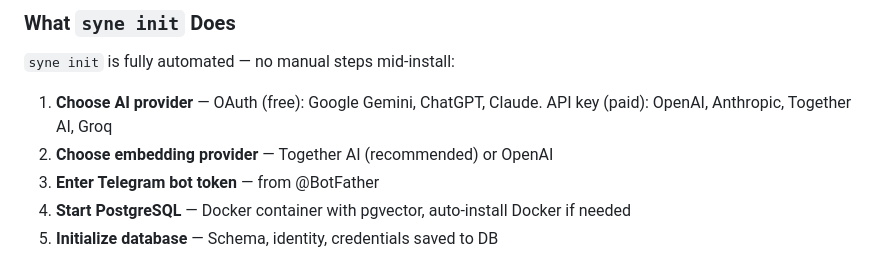
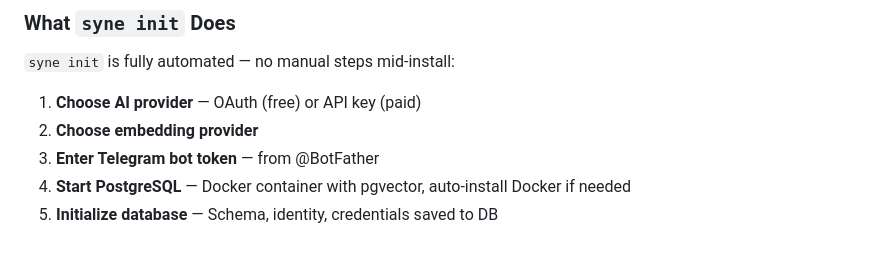
Before and after one commit to riyogarta/syne, a Markdown page: README.md, the part around the change. Drawn GitHub-style.

Commit message:
docs: remove duplicate provider details from init steps

```diff
--- a/README.md
+++ b/README.md
@@ -83,8 +83,8 @@ syne init
 
 `syne init` is fully automated — no manual steps mid-install:
 
-1. **Choose AI provider** — OAuth (free): Google Gemini, ChatGPT, Claude. API key (paid): OpenAI, Anthropic, Together AI, Groq
-2. **Choose embedding provider** — Together AI (recommended) or OpenAI
+1. **Choose AI provider** — OAuth (free) or API key (paid)
+2. **Choose embedding provider**
 3. **Enter Telegram bot token** — from @BotFather
 4. **Start PostgreSQL** — Docker container with pgvector, auto-install Docker if needed
 5. **Initialize database** — Schema, identity, credentials saved to DB
```
